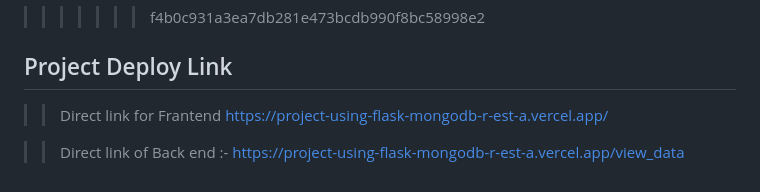
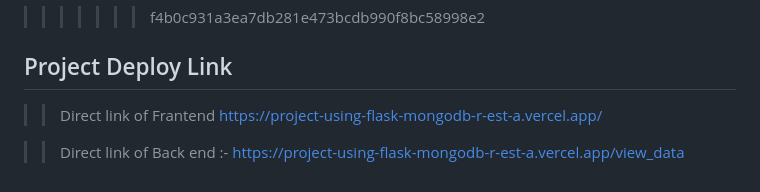
Before and after one commit to harshkumarpatle37-droid/project_using_flask_-_mongodb_REst-API, a Markdown page: README.md, the part around the change. Drawn GitHub-style.

Commit message:
Fix typo in frontend link description

```diff
--- a/README.md
+++ b/README.md
@@ -98,6 +98,6 @@ If you have run out of energy or time for your project, put a note at the top of
 >>>>>>> f4b0c931a3ea7db281e473bcdb990f8bc58998e2
 
 ## Project Deploy Link
->> Direct link for Frantend  https://project-using-flask-mongodb-r-est-a.vercel.app/
+>> Direct link of Frantend  https://project-using-flask-mongodb-r-est-a.vercel.app/
 
 >> Direct link of Back end :- https://project-using-flask-mongodb-r-est-a.vercel.app/view_data
```
